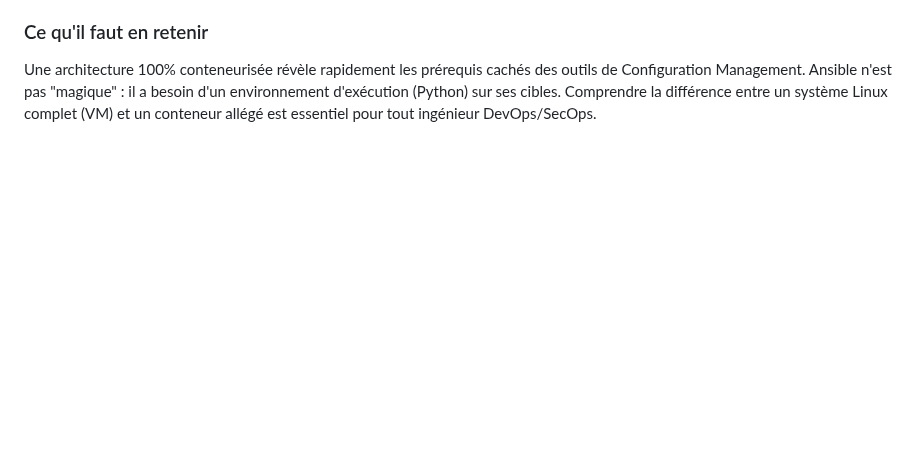
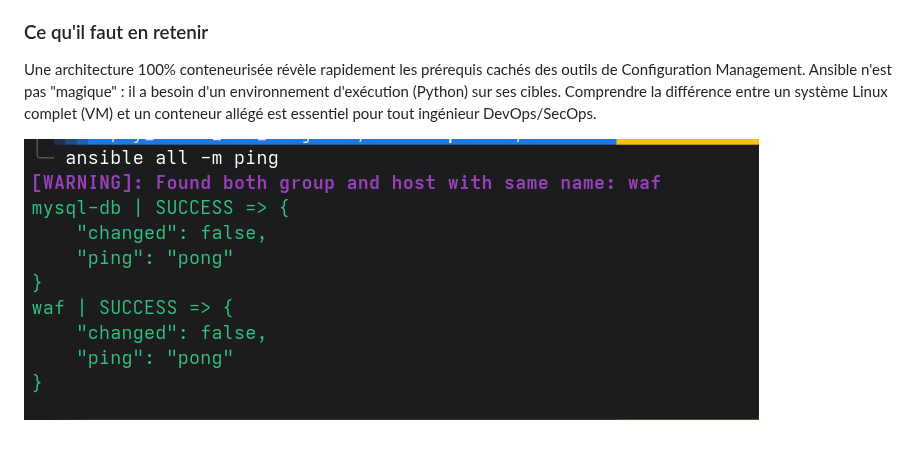
Before and after one commit to 4rthur-Root/DevSecOps-web-lab, a Markdown page: docs/ISSUES.md, the part around the change. Drawn GitHub-style; pictures changed too: docs/evidences/ping-reussi.png (added); blank space fills up the shorter version.

Commit message:
Add the ping evidence and update ISSUES.md

```diff
--- a/docs/ISSUES.md
+++ b/docs/ISSUES.md
@@ -123,3 +123,5 @@ L'approche de bootstrap via `raw` est pratique, mais dans une approche GitOps/De
 
 ### Ce qu'il faut en retenir
 Une architecture 100% conteneurisée révèle rapidement les prérequis cachés des outils de Configuration Management. Ansible n'est pas "magique" : il a besoin d'un environnement d'exécution (Python) sur ses cibles. Comprendre la différence entre un système Linux complet (VM) et un conteneur allégé est essentiel pour tout ingénieur DevOps/SecOps.
+
+![Pings réussis](./evidences/ping-reussi.png)
```
